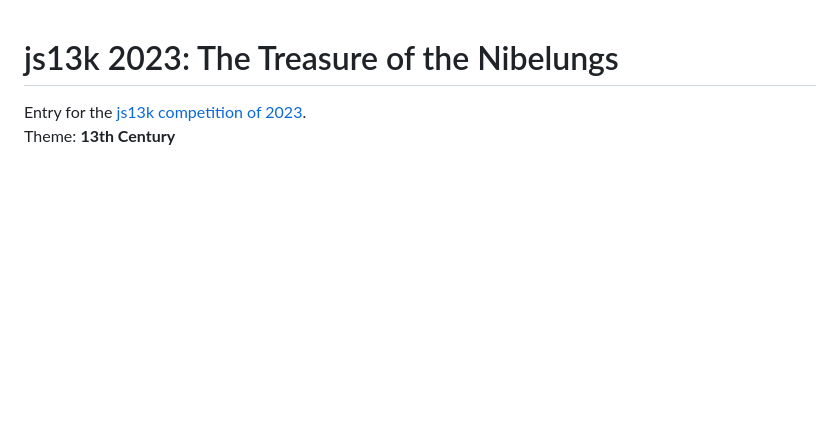
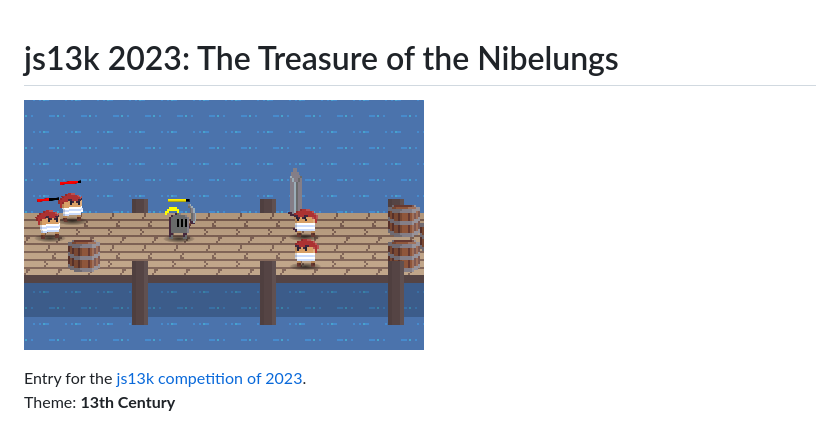
Before and after one commit to sebadorn/js13k-2023-13th-century, a Markdown page: README.md, the part around the change. GitHub-like rendering; pictures changed too: thumb_400x250.png (added); blank space fills up the shorter version.

Commit message:
Added thumbnails

```diff
--- a/README.md
+++ b/README.md
@@ -1,4 +1,6 @@
 # js13k 2023: The Treasure of the Nibelungs
+
+![Screenshot from the game.](thumb_400x250.png?raw=true)
 
 Entry for the [js13k competition of 2023](https://2023.js13kgames.com/).
 Theme: **13th Century**
```
Also changed, not shown: thumb_160x160.png (added).
